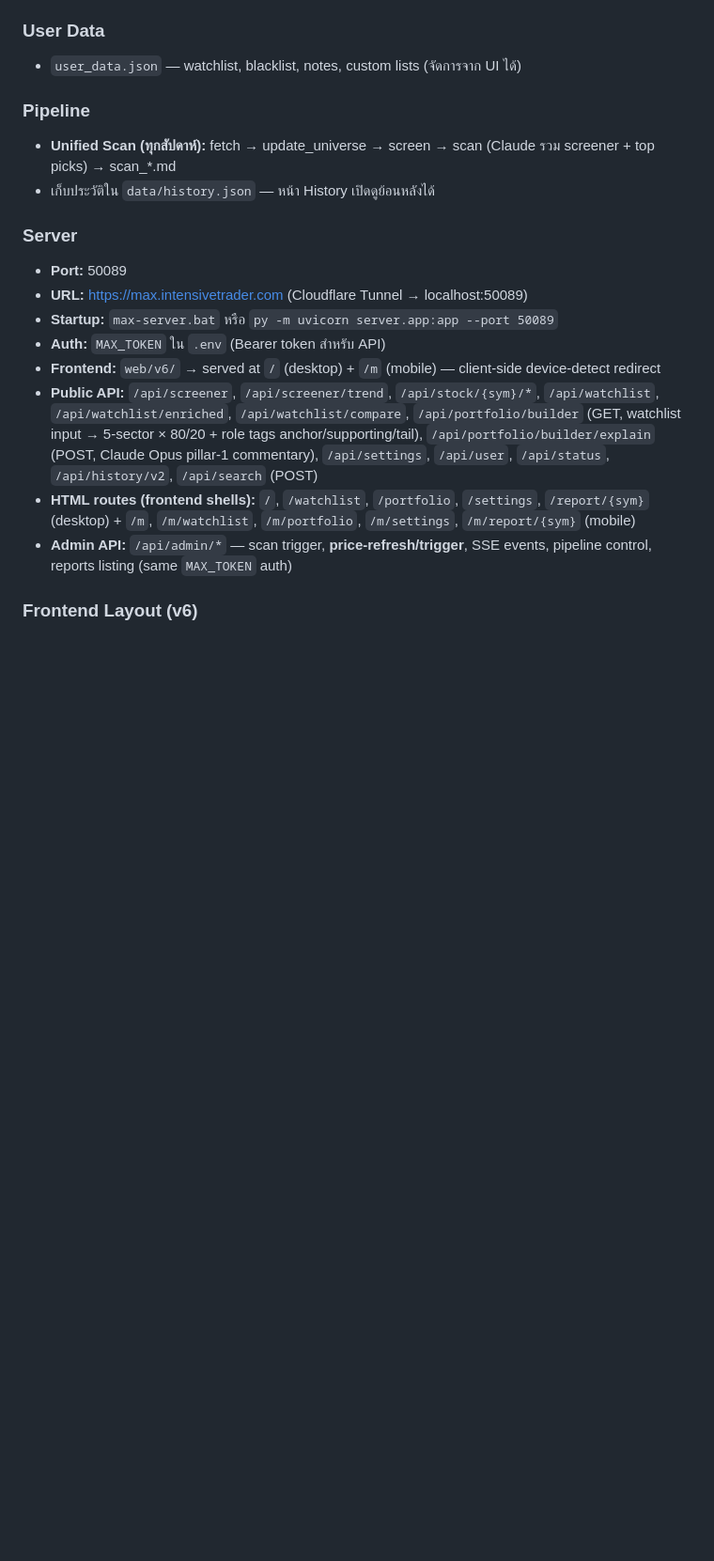
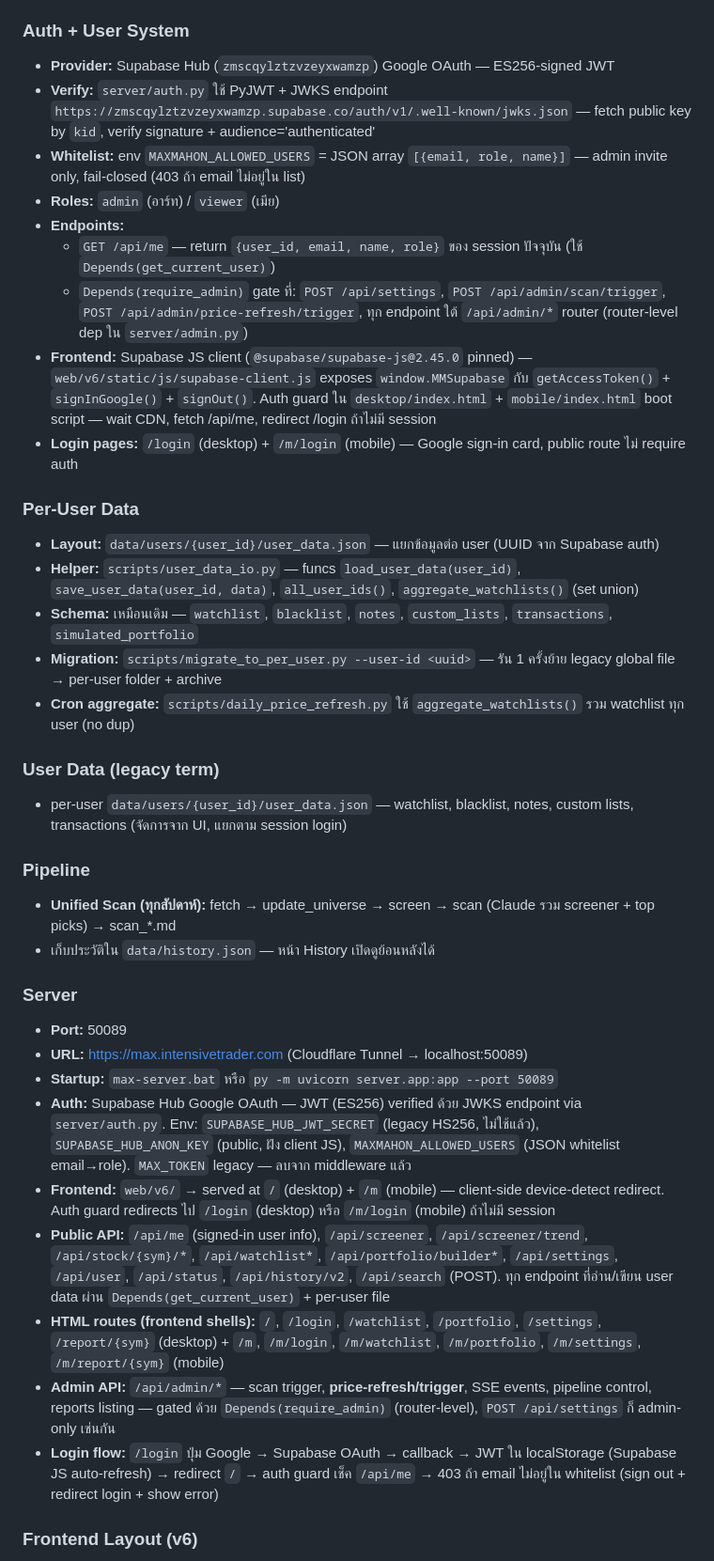
Before and after one commit to kwasati/max, a Markdown page: CLAUDE.md, the part around one of its changes. Shown at 94% size. Drawn GitHub-style; blank space fills up the shorter version.

Commit message:
build(user-login-04-polish): update CLAUDE.md docs (auth + per-user data + new routes)

```diff
--- a/CLAUDE.md
+++ b/CLAUDE.md
@@ -49,8 +49,26 @@
 - ✅ เรียก `yahooquery.Ticker(sym).history(period='10y', interval='1mo')` เฉพาะ DCA simulator endpoint
 - ✅ เรียก `yahooquery.Ticker(sym).summary_detail[sym]['fiftyTwoWeekHigh']` เพราะ thaifin ไม่มี 52w range
 
-### User Data
-- `user_data.json` — watchlist, blacklist, notes, custom lists (จัดการจาก UI ได้)
+### Auth + User System
+- **Provider:** Supabase Hub (`zmscqylztzvzeyxwamzp`) Google OAuth — ES256-signed JWT
+- **Verify:** `server/auth.py` ใช้ PyJWT + JWKS endpoint `https://zmscqylztzvzeyxwamzp.supabase.co/auth/v1/.well-known/jwks.json` — fetch public key by `kid`, verify signature + audience='authenticated'
+- **Whitelist:** env `MAXMAHON_ALLOWED_USERS` = JSON array `[{email, role, name}]` — admin invite only, fail-closed (403 ถ้า email ไม่อยู่ใน list)
+- **Roles:** `admin` (อาร์ท) / `viewer` (เมีย)
+- **Endpoints:**
+  - `GET /api/me` — return `{user_id, email, name, role}` ของ session ปัจจุบัน (ใช้ `Depends(get_current_user)`)
+  - `Depends(require_admin)` gate ที่: `POST /api/settings`, `POST /api/admin/scan/trigger`, `POST /api/admin/price-refresh/trigger`, ทุก endpoint ใต้ `/api/admin/*` router (router-level dep ใน `server/admin.py`)
+- **Frontend:** Supabase JS client (`@supabase/supabase-js@2.45.0` pinned) — `web/v6/static/js/supabase-client.js` exposes `window.MMSupabase` กับ `getAccessToken()` + `signInGoogle()` + `signOut()`. Auth guard ใน `desktop/index.html` + `mobile/index.html` boot script — wait CDN, fetch /api/me, redirect /login ถ้าไม่มี session
+- **Login pages:** `/login` (desktop) + `/m/login` (mobile) — Google sign-in card, public route ไม่ require auth
+
+### Per-User Data
+- **Layout:** `data/users/{user_id}/user_data.json` — แยกข้อมูลต่อ user (UUID จาก Supabase auth)
+- **Helper:** `scripts/user_data_io.py` — funcs `load_user_data(user_id)`, `save_user_data(user_id, data)`, `all_user_ids()`, `aggregate_watchlists()` (set union)
+- **Schema:** เหมือนเดิม — `watchlist`, `blacklist`, `notes`, `custom_lists`, `transactions`, `simulated_portfolio`
+- **Migration:** `scripts/migrate_to_per_user.py --user-id <uuid>` — รัน 1 ครั้งย้าย legacy global file → per-user folder + archive
+- **Cron aggregate:** `scripts/daily_price_refresh.py` ใช้ `aggregate_watchlists()` รวม watchlist ทุก user (no dup)
+
+### User Data (legacy term)
+- per-user `data/users/{user_id}/user_data.json` — watchlist, blacklist, notes, custom lists, transactions (จัดการจาก UI, แยกตาม session login)
 
 ### Pipeline
 - **Unified Scan (ทุกสัปดาห์):** fetch → update_universe → screen → scan (Claude รวม screener + top picks) → scan_*.md
@@ -60,11 +78,12 @@
 - **Port:** 50089
 - **URL:** https://max.intensivetrader.com (Cloudflare Tunnel → localhost:50089)
 - **Startup:** `max-server.bat` หรือ `py -m uvicorn server.app:app --port 50089`
-- **Auth:** `MAX_TOKEN` ใน `.env` (Bearer token สำหรับ API)
-- **Frontend:** `web/v6/` → served at `/` (desktop) + `/m` (mobile) — client-side device-detect redirect
-- **Public API:** `/api/screener`, `/api/screener/trend`, `/api/stock/{sym}/*`, `/api/watchlist`, `/api/watchlist/enriched`, `/api/watchlist/compare`, `/api/portfolio/builder` (GET, watchlist input → 5-sector × 80/20 + role tags anchor/supporting/tail), `/api/portfolio/builder/explain` (POST, Claude Opus pillar-1 commentary), `/api/settings`, `/api/user`, `/api/status`, `/api/history/v2`, `/api/search` (POST)
-- **HTML routes (frontend shells):** `/`, `/watchlist`, `/portfolio`, `/settings`, `/report/{sym}` (desktop) + `/m`, `/m/watchlist`, `/m/portfolio`, `/m/settings`, `/m/report/{sym}` (mobile)
-- **Admin API:** `/api/admin/*` — scan trigger, **price-refresh/trigger**, SSE events, pipeline control, reports listing (same `MAX_TOKEN` auth)
+- **Auth:** Supabase Hub Google OAuth — JWT (ES256) verified ด้วย JWKS endpoint via `server/auth.py`. Env: `SUPABASE_HUB_JWT_SECRET` (legacy HS256, ไม่ใช้แล้ว), `SUPABASE_HUB_ANON_KEY` (public, ฝัง client JS), `MAXMAHON_ALLOWED_USERS` (JSON whitelist email→role). `MAX_TOKEN` legacy — ลบจาก middleware แล้ว
+- **Frontend:** `web/v6/` → served at `/` (desktop) + `/m` (mobile) — client-side device-detect redirect. Auth guard redirects ไป `/login` (desktop) หรือ `/m/login` (mobile) ถ้าไม่มี session
+- **Public API:** `/api/me` (signed-in user info), `/api/screener`, `/api/screener/trend`, `/api/stock/{sym}/*`, `/api/watchlist*`, `/api/portfolio/builder*`, `/api/settings`, `/api/user`, `/api/status`, `/api/history/v2`, `/api/search` (POST). ทุก endpoint ที่อ่าน/เขียน user data ผ่าน `Depends(get_current_user)` + per-user file
+- **HTML routes (frontend shells):** `/`, `/login`, `/watchlist`, `/portfolio`, `/settings`, `/report/{sym}` (desktop) + `/m`, `/m/login`, `/m/watchlist`, `/m/portfolio`, `/m/settings`, `/m/report/{sym}` (mobile)
+- **Admin API:** `/api/admin/*` — scan trigger, **price-refresh/trigger**, SSE events, pipeline control, reports listing — gated ด้วย `Depends(require_admin)` (router-level), `POST /api/settings` ก็ admin-only เช่นกัน
+- **Login flow:** `/login` ปุ่ม Google → Supabase OAuth → callback → JWT ใน localStorage (Supabase JS auto-refresh) → redirect `/` → auth guard เช็ค `/api/me` → 403 ถ้า email ไม่อยู่ใน whitelist (sign out + redirect login + show error)
 
 ### Frontend Layout (v6)
 - `web/v6/desktop/index.html` + `mobile/index.html` — shared shells; all routes serve same shell, page module loads by pathname
```
Also changed, not shown: other parts of CLAUDE.md (+7 -2 lines).
